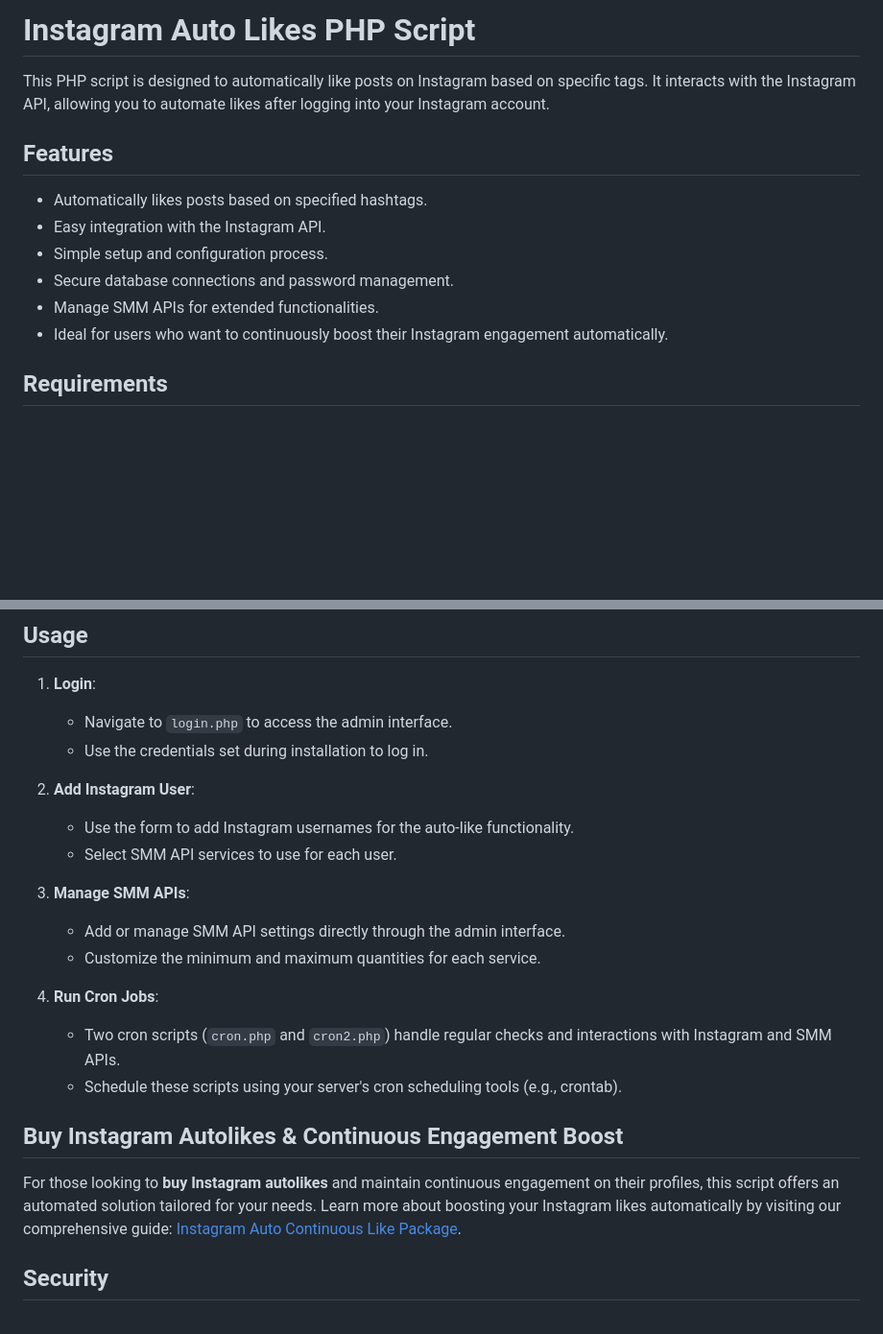
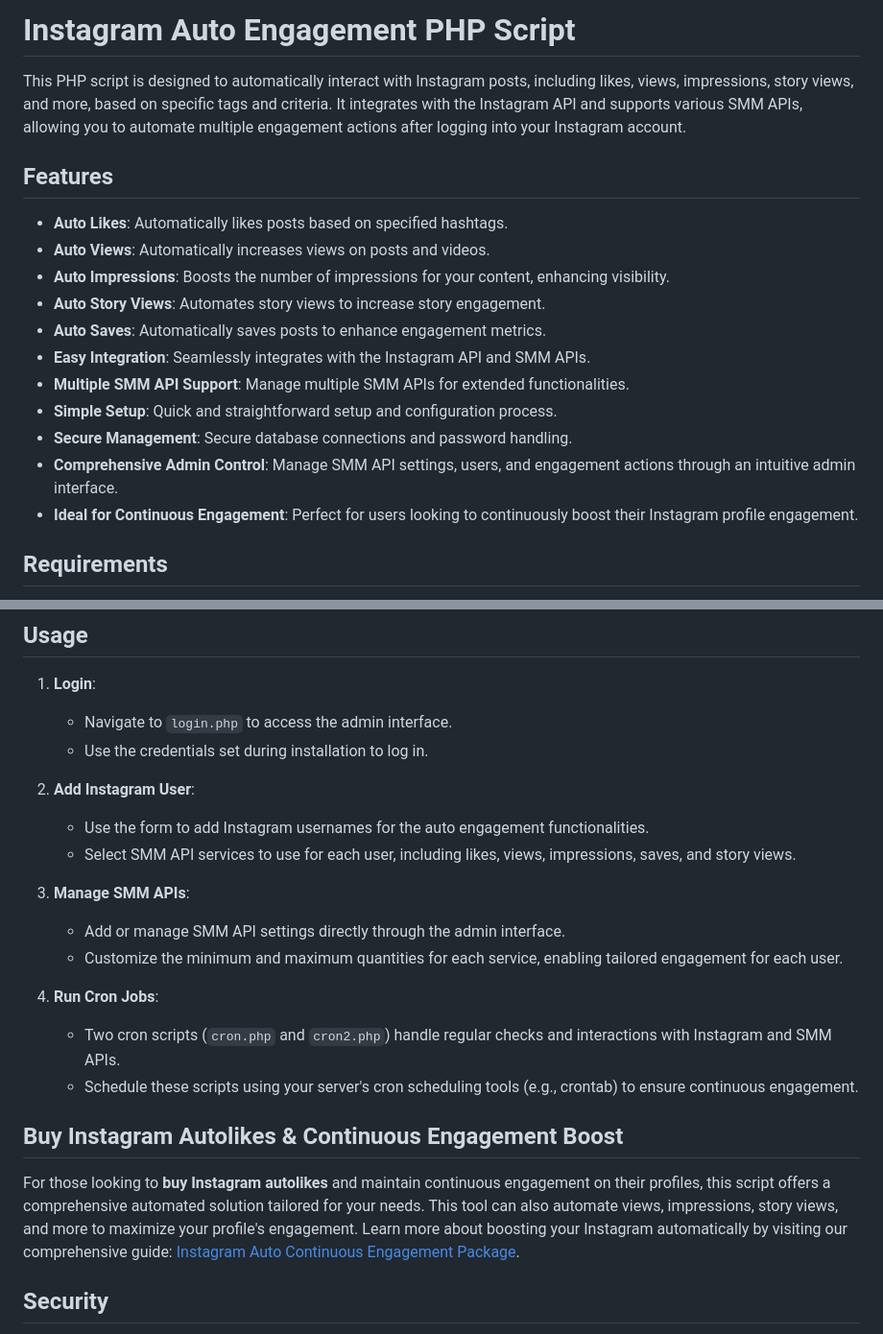
Before and after one commit to mycodesa/instagram-autolikes, a Markdown page: README.md, 2 parts joined by grey strips. Shown: that part at 96% size. GitHub-like rendering; blank space fills up the shorter version.

```diff
--- a/README.md
+++ b/README.md
@@ -1,15 +1,20 @@
-# Instagram Auto Likes PHP Script
+# Instagram Auto Engagement PHP Script
 
-This PHP script is designed to automatically like posts on Instagram based on specific tags. It interacts with the Instagram API, allowing you to automate likes after logging into your Instagram account.
+This PHP script is designed to automatically interact with Instagram posts, including likes, views, impressions, story views, and more, based on specific tags and criteria. It integrates with the Instagram API and supports various SMM APIs, allowing you to automate multiple engagement actions after logging into your Instagram account.
 
 ## Features
 
-- Automatically likes posts based on specified hashtags.
-- Easy integration with the Instagram API.
-- Simple setup and configuration process.
-- Secure database connections and password management.
-- Manage SMM APIs for extended functionalities.
-- Ideal for users who want to continuously boost their Instagram engagement automatically.
+- **Auto Likes**: Automatically likes posts based on specified hashtags.
+- **Auto Views**: Automatically increases views on posts and videos.
+- **Auto Impressions**: Boosts the number of impressions for your content, enhancing visibility.
+- **Auto Story Views**: Automates story views to increase story engagement.
+- **Auto Saves**: Automatically saves posts to enhance engagement metrics.
+- **Easy Integration**: Seamlessly integrates with the Instagram API and SMM APIs.
+- **Multiple SMM API Support**: Manage multiple SMM APIs for extended functionalities.
+- **Simple Setup**: Quick and straightforward setup and configuration process.
+- **Secure Management**: Secure database connections and password handling.
+- **Comprehensive Admin Control**: Manage SMM API settings, users, and engagement actions through an intuitive admin interface.
+- **Ideal for Continuous Engagement**: Perfect for users looking to continuously boost their Instagram profile engagement.
 
 ## Requirements
 
@@ -44,20 +49,20 @@ This PHP script is designed to automatically like posts on Instagram based on sp
    - Use the credentials set during installation to log in.
 
 2. **Add Instagram User**:
-   - Use the form to add Instagram usernames for the auto-like functionality.
-   - Select SMM API services to use for each user.
+   - Use the form to add Instagram usernames for the auto engagement functionalities.
+   - Select SMM API services to use for each user, including likes, views, impressions, saves, and story views.
 
 3. **Manage SMM APIs**:
    - Add or manage SMM API settings directly through the admin interface.
-   - Customize the minimum and maximum quantities for each service.
+   - Customize the minimum and maximum quantities for each service, enabling tailored engagement for each user.
 
 4. **Run Cron Jobs**:
    - Two cron scripts (`cron.php` and `cron2.php`) handle regular checks and interactions with Instagram and SMM APIs.
-   - Schedule these scripts using your server's cron scheduling tools (e.g., crontab).
+   - Schedule these scripts using your server's cron scheduling tools (e.g., crontab) to ensure continuous engagement.
 
 ## Buy Instagram Autolikes & Continuous Engagement Boost
 
-For those looking to **buy Instagram autolikes** and maintain continuous engagement on their profiles, this script offers an automated solution tailored for your needs. Learn more about boosting your Instagram likes automatically by visiting our comprehensive guide: [Instagram Auto Continuous Like Package](https://myinstafollow.com/instagram-auto-continuous-like-package/).
+For those looking to **buy Instagram autolikes** and maintain continuous engagement on their profiles, this script offers a comprehensive automated solution tailored for your needs. This tool can also automate views, impressions, story views, and more to maximize your profile's engagement. Learn more about boosting your Instagram automatically by visiting our comprehensive guide: [Instagram Auto Continuous Engagement Package](https://myinstafollow.com/instagram-auto-continuous-like-package/).
 
 ## Security
 
```
